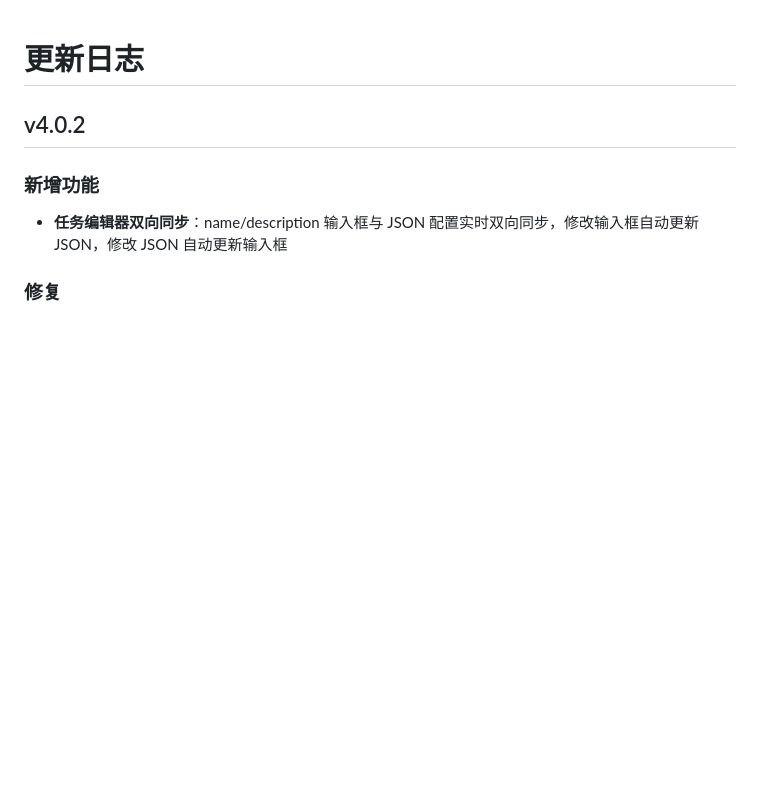
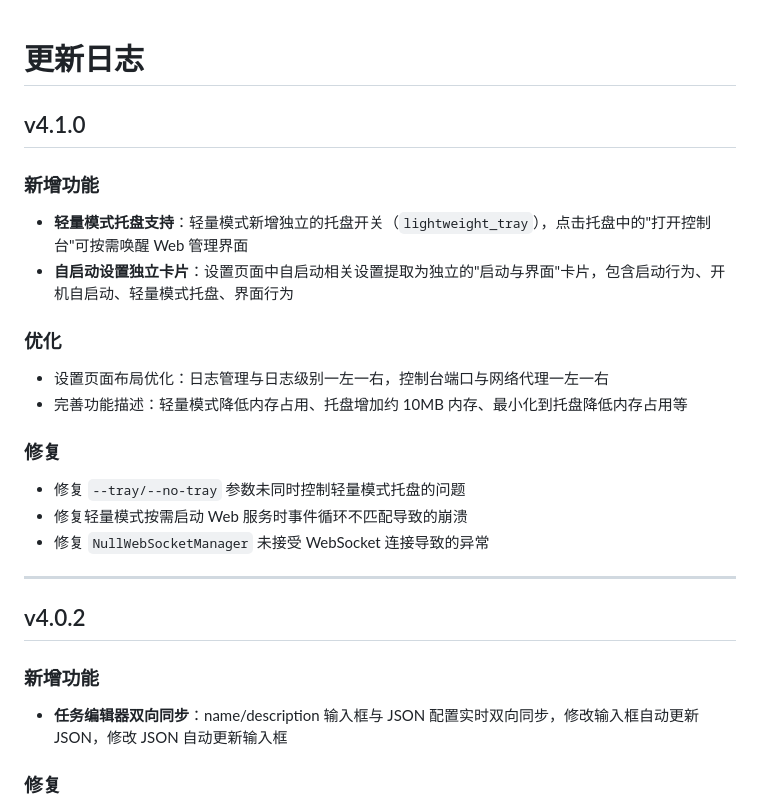
Before and after one commit to Misyra/Campus-Auth, a Markdown page: docs/update_log.md, the part around the change. Rendered like a GitHub page; blank space fills up the shorter version.

```diff
--- a/docs/update_log.md
+++ b/docs/update_log.md
@@ -1,4 +1,24 @@
 # 更新日志
+
+## v4.1.0
+
+### 新增功能
+
+- **轻量模式托盘支持**：轻量模式新增独立的托盘开关（`lightweight_tray`），点击托盘中的"打开控制台"可按需唤醒 Web 管理界面
+- **自启动设置独立卡片**：设置页面中自启动相关设置提取为独立的"启动与界面"卡片，包含启动行为、开机自启动、轻量模式托盘、界面行为
+
+### 优化
+
+- 设置页面布局优化：日志管理与日志级别一左一右，控制台端口与网络代理一左一右
+- 完善功能描述：轻量模式降低内存占用、托盘增加约 10MB 内存、最小化到托盘降低内存占用等
+
+### 修复
+
+- 修复 `--tray/--no-tray` 参数未同时控制轻量模式托盘的问题
+- 修复轻量模式按需启动 Web 服务时事件循环不匹配导致的崩溃
+- 修复 `NullWebSocketManager` 未接受 WebSocket 连接导致的异常
+
+---
 
 ## v4.0.2
 
```
Also changed, not shown: README.md (+4 -1 lines).
